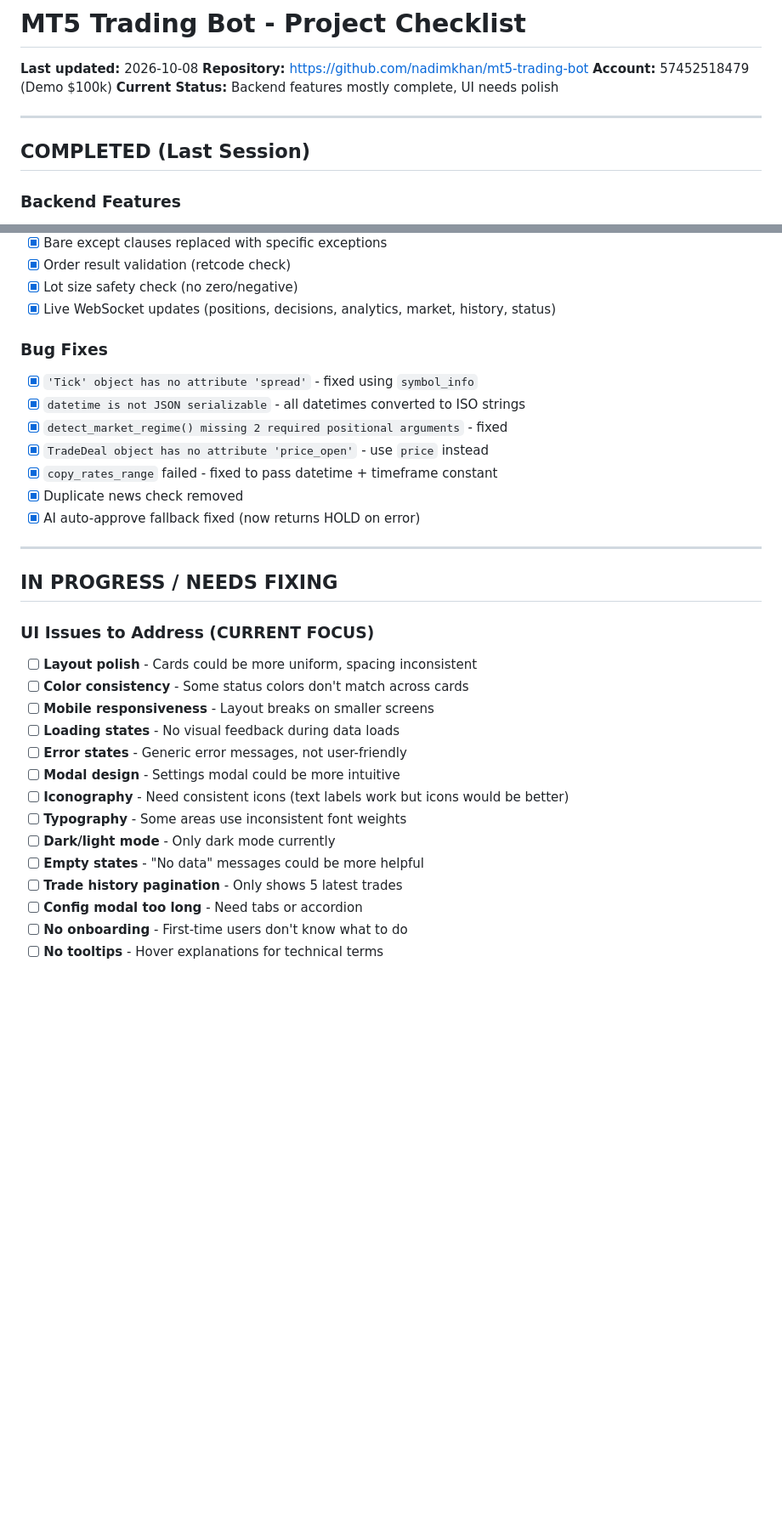
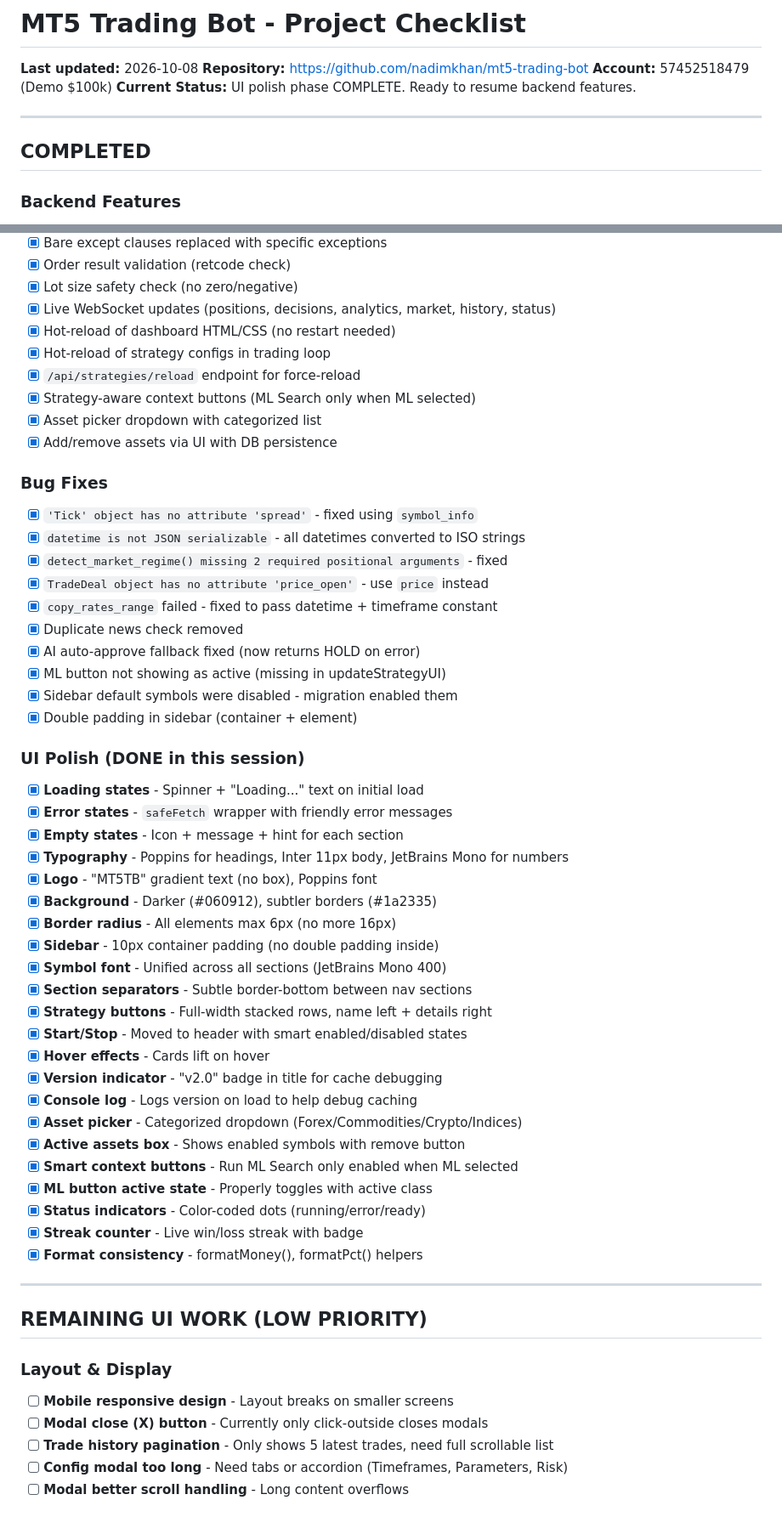
Before and after one commit to nadimkhan/mt5-trading-bot, a Markdown page: PROJECT_CHECKLIST.md, 2 parts joined by grey strips. Shown at 85% size. GitHub-like rendering; blank space fills up the shorter version.

Commit message:
Update checklist: mark UI polish phase complete, document next priorities

```diff
--- a/PROJECT_CHECKLIST.md
+++ b/PROJECT_CHECKLIST.md
@@ -3,11 +3,11 @@
 **Last updated:** 2026-10-08
 **Repository:** https://github.com/nadimkhan/mt5-trading-bot
 **Account:** 57452518479 (Demo $100k)
-**Current Status:** Backend features mostly complete, UI needs polish
+**Current Status:** UI polish phase COMPLETE. Ready to resume backend features.
 
 ---
 
-## COMPLETED (Last Session)
+## COMPLETED
 
 ### Backend Features
 - [x] AI confirmation gate (AI must agree with system before trade)
@@ -33,6 +33,12 @@
 - [x] Order result validation (retcode check)
 - [x] Lot size safety check (no zero/negative)
 - [x] Live WebSocket updates (positions, decisions, analytics, market, history, status)
+- [x] Hot-reload of dashboard HTML/CSS (no restart needed)
+- [x] Hot-reload of strategy configs in trading loop
+- [x] `/api/strategies/reload` endpoint for force-reload
+- [x] Strategy-aware context buttons (ML Search only when ML selected)
+- [x] Asset picker dropdown with categorized list
+- [x] Add/remove assets via UI with DB persistence
 
 ### Bug Fixes
 - [x] `'Tick' object has no attribute 'spread'` - fixed using `symbol_info`
@@ -42,24 +48,42 @@
 - [x] `copy_rates_range` failed - fixed to pass datetime + timeframe constant
 - [x] Duplicate news check removed
 - [x] AI auto-approve fallback fixed (now returns HOLD on error)
+- [x] ML button not showing as active (missing in updateStrategyUI)
+- [x] Sidebar default symbols were disabled - migration enabled them
+- [x] Double padding in sidebar (container + element)
+
+### UI Polish (DONE in this session)
+- [x] **Loading states** - Spinner + "Loading..." text on initial load
+- [x] **Error states** - `safeFetch` wrapper with friendly error messages
+- [x] **Empty states** - Icon + message + hint for each section
+- [x] **Typography** - Poppins for headings, Inter 11px body, JetBrains Mono for numbers
+- [x] **Logo** - "MT5TB" gradient text (no box), Poppins font
+- [x] **Background** - Darker (#060912), subtler borders (#1a2335)
+- [x] **Border radius** - All elements max 6px (no more 16px)
+- [x] **Sidebar** - 10px container padding (no double padding inside)
+- [x] **Symbol font** - Unified across all sections (JetBrains Mono 400)
+- [x] **Section separators** - Subtle border-bottom between nav sections
+- [x] **Strategy buttons** - Full-width stacked rows, name left + details right
+- [x] **Start/Stop** - Moved to header with smart enabled/disabled states
+- [x] **Hover effects** - Cards lift on hover
+- [x] **Version indicator** - "v2.0" badge in title for cache debugging
+- [x] **Console log** - Logs version on load to help debug caching
+- [x] **Asset picker** - Categorized dropdown (Forex/Commodities/Crypto/Indices)
+- [x] **Active assets box** - Shows enabled symbols with remove button
+- [x] **Smart context buttons** - Run ML Search only enabled when ML selected
+- [x] **ML button active state** - Properly toggles with active class
+- [x] **Status indicators** - Color-coded dots (running/error/ready)
+- [x] **Streak counter** - Live win/loss streak with badge
+- [x] **Format consistency** - formatMoney(), formatPct() helpers
 
 ---
 
-## IN PROGRESS / NEEDS FIXING
+## REMAINING UI WORK (LOW PRIORITY)
 
-### UI Issues to Address (CURRENT FOCUS)
-- [ ] **Layout polish** - Cards could be more uniform, spacing inconsistent
-- [ ] **Color consistency** - Some status colors don't match across cards
-- [ ] **Mobile responsiveness** - Layout breaks on smaller screens
-- [ ] **Loading states** - No visual feedback during data loads
-- [ ] **Error states** - Generic error messages, not user-friendly
-- [ ] **Modal design** - Settings modal could be more intuitive
-- [ ] **Iconography** - Need consistent icons (text labels work but icons would be better)
-- [ ] **Typography** - Some areas use inconsistent font weights
-- [ ] **Dark/light mode** - Only dark mode currently
-- [ ] **Empty states** - "No data" messages could be more helpful
-- [ ] **Trade history pagination** - Only shows 5 latest trades
-- [ ] **Config modal too long** - Need tabs or accordion
-- [ ] **No onboarding** - First-time users don't know what to do
-- [ ] **No tooltips** - Hover explanations for technical terms
+### Layout & Display
+- [ ] **Mobile responsive design** - Layout breaks on smaller screens
+- [ ] **Modal close (X) button** - Currently only click-outside closes modals
+- [ ] **Trade history pagination** - Only shows 5 latest trades, need full scrollable list
+- [ ] **Config modal too long** - Need tabs or accordion (Timeframes, Parameters, Risk)
+- [ ] **Modal better scroll handling** - Long content overflows
 
```
Also changed, not shown: other parts of PROJECT_CHECKLIST.md (+77 -41 lines).
